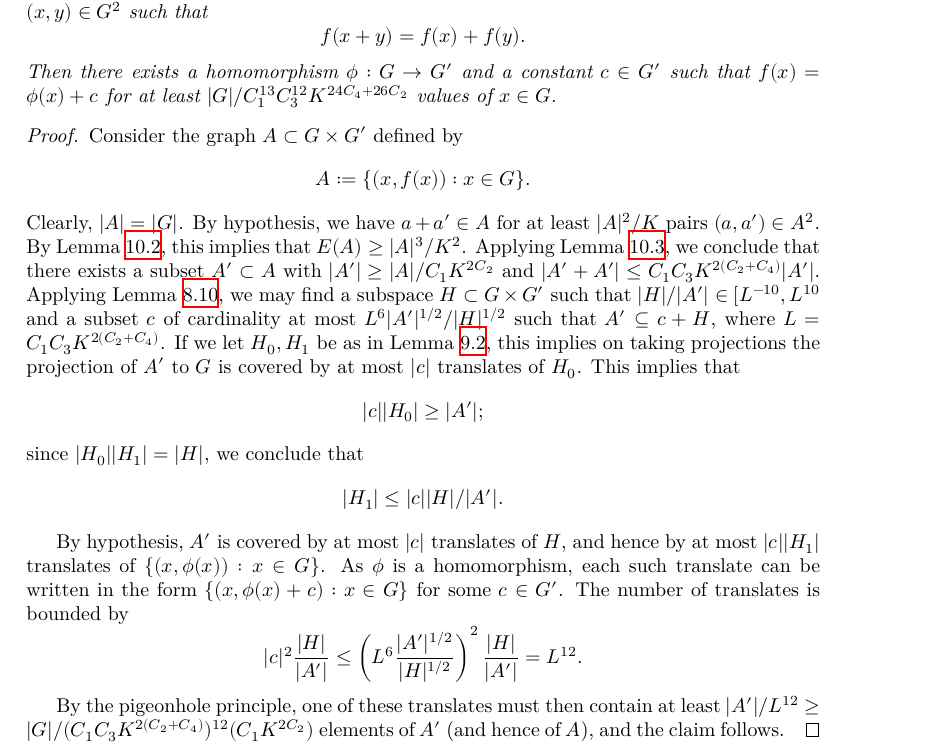
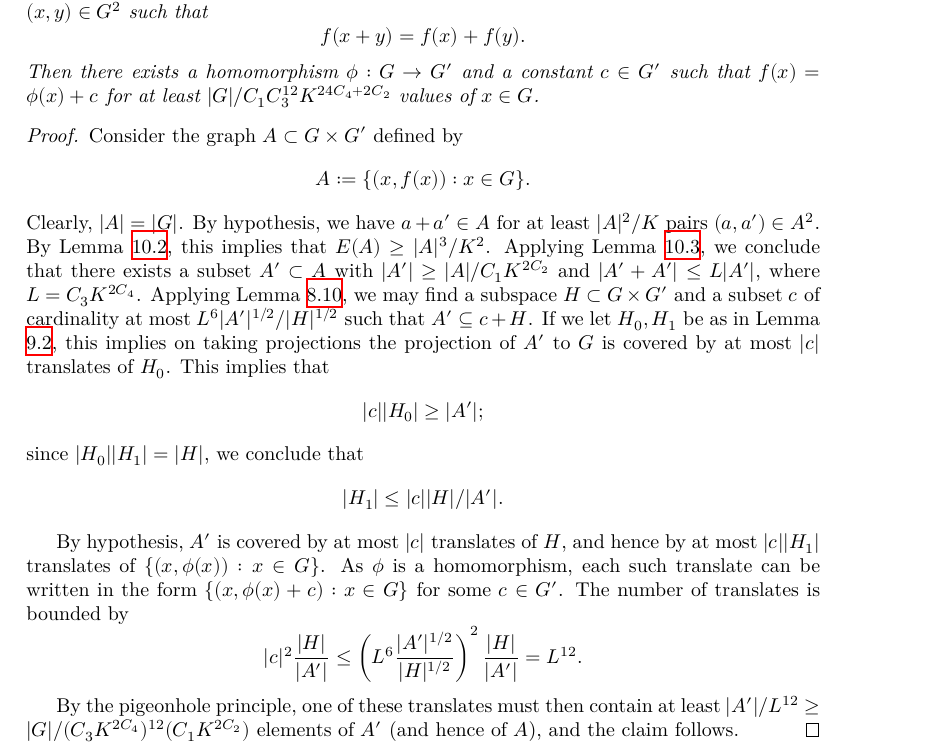
Before and after one commit to teorth/pfr, a LaTeX thesis (blueprint/src/print.tex, which reads blueprint/src/chapter/approx_hom_pfr.tex): part of page 34 of 40, cut so that both start at the same text. Compiled offline with XeLaTeX.

Commit message:
feat: `approx_hom_pfr`

```diff
--- a/blueprint/src/chapter/approx_hom_pfr.tex
+++ b/blueprint/src/chapter/approx_hom_pfr.tex
@@ -28,8 +28,8 @@ $$ C_1 = 2^4, C_2 = 1, C_3 = 2^{10}, C_4 = 4.$$
   Let $f: G \to G'$ be a function, and suppose that there are at least $|G|^2 / K$ pairs $(x,y) \in G^2$ such that
 $$ f(x+y) = f(x) + f(y).$$
 Then there exists a homomorphism $\phi: G \to G'$ and a constant $c \in G'$
-such that $f(x) = \phi(x)+c$ for at least $|G| / C_1^{13} C_3^{12}
-K^{24C_4+26 C_2}$ values of $x \in G$.
+such that $f(x) = \phi(x)+c$ for at least $|G| / C_1 C_3^{12}
+K^{24C_4 + 2C_2}$ values of $x \in G$.
 \end{theorem}
 
 \begin{proof}\uses{goursat, cs-bound, bsg, pfr_aux-improv} Consider the graph $A \subset G \times G'$ defined by
@@ -38,10 +38,10 @@ Clearly, $|A| = |G|$.  By hypothesis, we have $a+a' \in A$ for at least
 $|A|^2/K$ pairs $(a,a') \in A^2$. By Lemma \ref{cs-bound}, this implies that
 $E(A) \geq |A|^3/K^2$.  Applying Lemma \ref{bsg}, we conclude that there
 exists a subset $A' \subset A$ with $|A'| \geq |A|/C_1 K^{2C_2}$ and $|A'+A'|
-\leq C_1C_3 K^{2(C_2+C_4)} |A'|$. Applying Lemma \ref{pfr_aux-improv}, we may
-find a subspace $H \subset G \times G'$ such that $|H| / |A'| \in [L^{-10},
-L^{10}$ and a subset $c$ of cardinality at most $L^6 |A'|^{1/2} / |H|^{1/2}$
-such that $A' \subseteq c + H$, where $L =  C_1C_3 K^{2(C_2+C_4)}$. If we let
+\leq L|A'|$, where $L = C_3 K^{2C_4}$. Applying Lemma \ref{pfr_aux-improv}, we may
+find a subspace $H \subset G \times G'$
+and a subset $c$ of cardinality at most $L^6 |A'|^{1/2} / |H|^{1/2}$
+such that $A' \subseteq c + H$. If we let
 $H_0,H_1$ be as in Lemma \ref{goursat}, this implies on taking projections
 the projection of $A'$ to $G$ is covered by at most $|c|$ translates of
 $H_0$.  This implies that
@@ -59,6 +59,6 @@ $$
 $$
 
 By the pigeonhole principle, one of these translates must then contain at
-least $|A'|/L^{12} \geq |G| / (C_1C_3 K^{2(C_2+C_4)})^{12} (C_1 K^{2C_2})$
+least $|A'|/L^{12} \geq |G| / (C_3 K^{2C_4})^{12} (C_1 K^{2C_2})$
 elements of $A'$ (and hence of $A$), and the claim follows.
 \end{proof}
```
Also changed, not shown: 3 other files.
